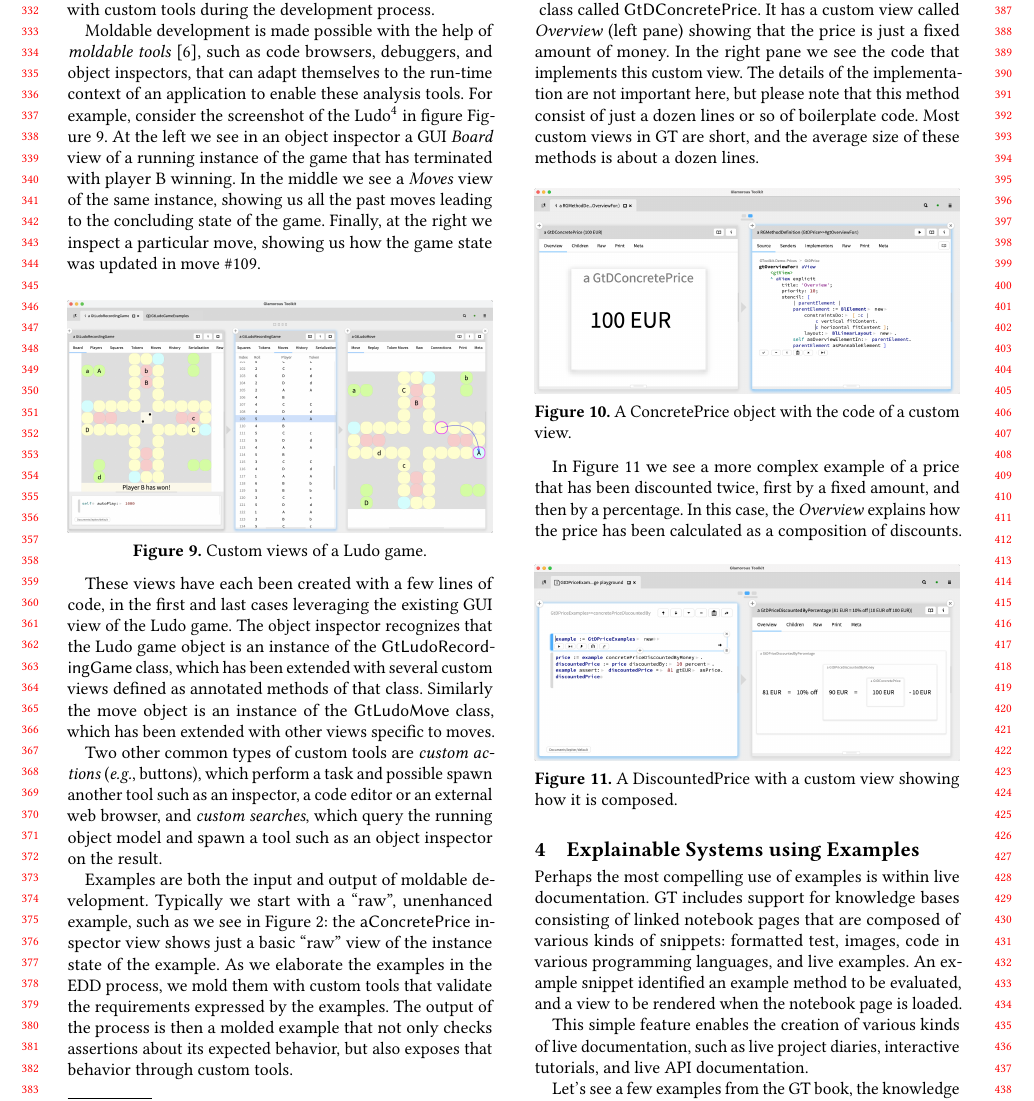
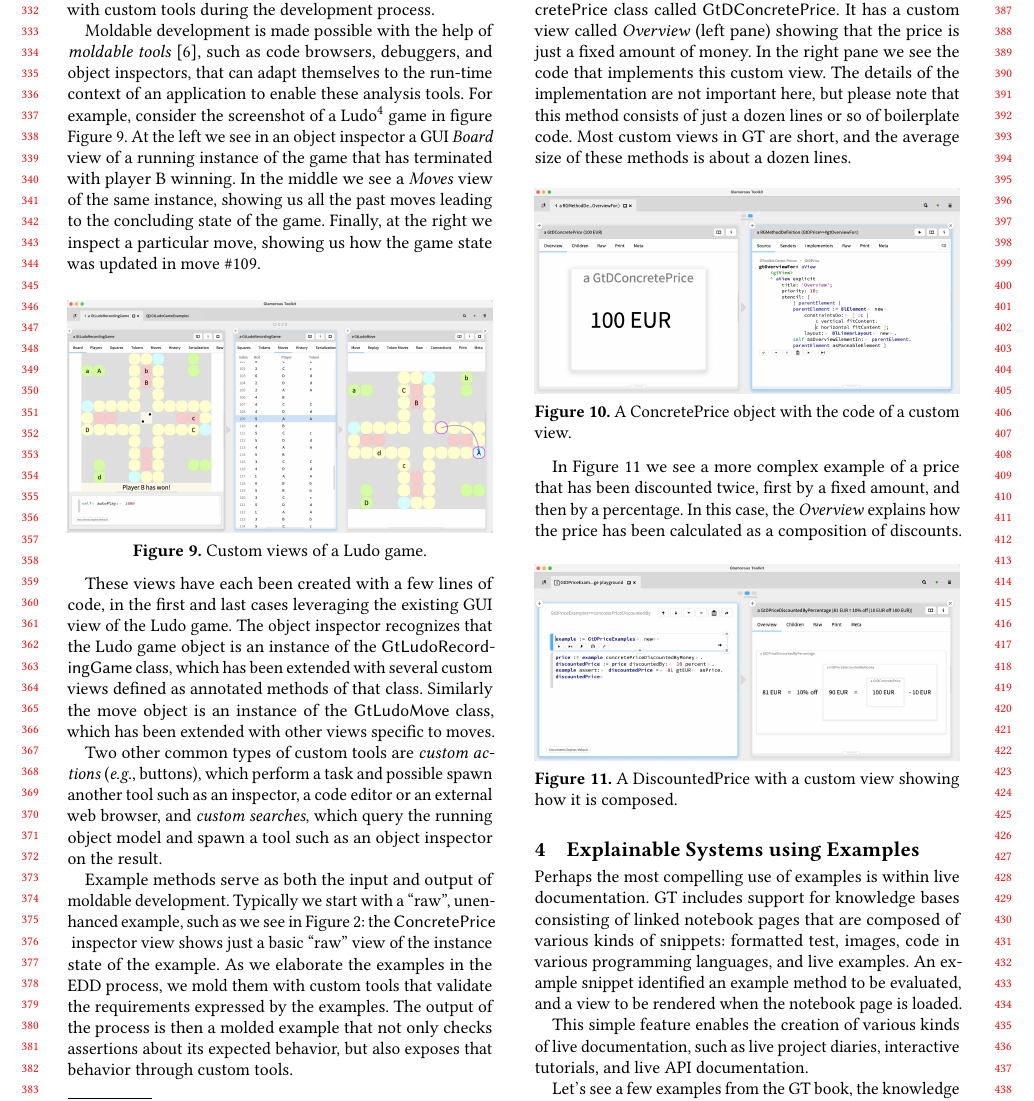
Before and after one commit to feenkcom/paper-edd-live2024, a LaTeX paper (eddBridge.tex): part of page 4 of 6, cut so that both start at the same text. Compiled offline with pdfLaTeX.

Commit message:
Updates from Overleaf

```diff
--- a/eddBridge.tex
+++ b/eddBridge.tex
@@ -285,7 +285,7 @@ It can be understood as a refinement of EDD in which objects (examples) are enha
 
 Moldable development is made possible with the help of \emph{moldable tools}~\cite{Chis17a}, such as code browsers, debuggers, and object inspectors, that can adapt themselves to the run-time context of an application to enable these analysis tools.
 % Chis17a Moldable Tools for Object-oriented Development
-For example, consider the screenshot of the Ludo\footnote{\url{https://en.m.wikipedia.org/wiki/Ludo}} in figure \autoref{fig:ludoViews}.
+For example, consider the screenshot of a Ludo\footnote{\url{https://en.m.wikipedia.org/wiki/Ludo}} game in figure \autoref{fig:ludoViews}.
 At the left we see in an object inspector a GUI \emph{Board} view of a running instance of the game that has terminated with player B winning.
 In the middle we see a \emph{Moves} view of the same instance, showing us all the past moves leading to the concluding state of the game.
 Finally, at the right we inspect a particular move, showing us how the game state was updated in move \#109.
@@ -303,15 +303,15 @@ Similarly the move object is an instance of the \st{GtLudoMove} class, which has
 
 Two other common types of custom tools are \emph{custom actions} (\eg buttons), which perform a task and possible spawn another tool such as an inspector, a code editor or an external web browser, and \emph{custom searches}, which query the running object model and spawn a tool such as an object inspector on the result.
 
-Examples are both the input and output of moldable development.
-Typically we start with a ``raw'', unenhanced example, such as we see in \autoref{fig:exampleCreationB}: the \st{aConcretePrice} inspector view shows just a basic ``raw'' view of the instance state of the example.
+Example methods serve as both the input and output of moldable development.
+Typically we start with a ``raw'', unenhanced example, such as we see in \autoref{fig:exampleCreationB}: the \st{ConcretePrice} inspector view shows just a basic ``raw'' view of the instance state of the example.
 As we elaborate the examples in the EDD process, we mold them with custom tools that validate the requirements expressed by the examples.
 The output of the process is then a molded example that not only checks assertions about its expected behavior, but also exposes that behavior through custom tools.
 
-In \autoref{fig:ConcretePrice} we see another demo version of our \st{ConcretePrice} class called \st{GtDConcretePrice}.
+In \autoref{fig:ConcretePrice} we see another demo version of our \lst{ConcretePrice} class called \st{GtDConcretePrice}.
 It has a custom view called \emph{Overview} (left pane) showing that the price is just a fixed amount of money.
 In the right pane we see the code that implements this custom view.
-The details of the implementation are not important here, but please note that this method consist of just a dozen lines or so of boilerplate code.
+The details of the implementation are not important here, but please note that this method consists of just a dozen lines or so of boilerplate code.
 Most custom views in GT are short, and the average size of these methods is about a dozen lines.
 
 \begin{figure}[h]
```
Also changed, not shown: eddBridge.tex (12 more changed lines).
